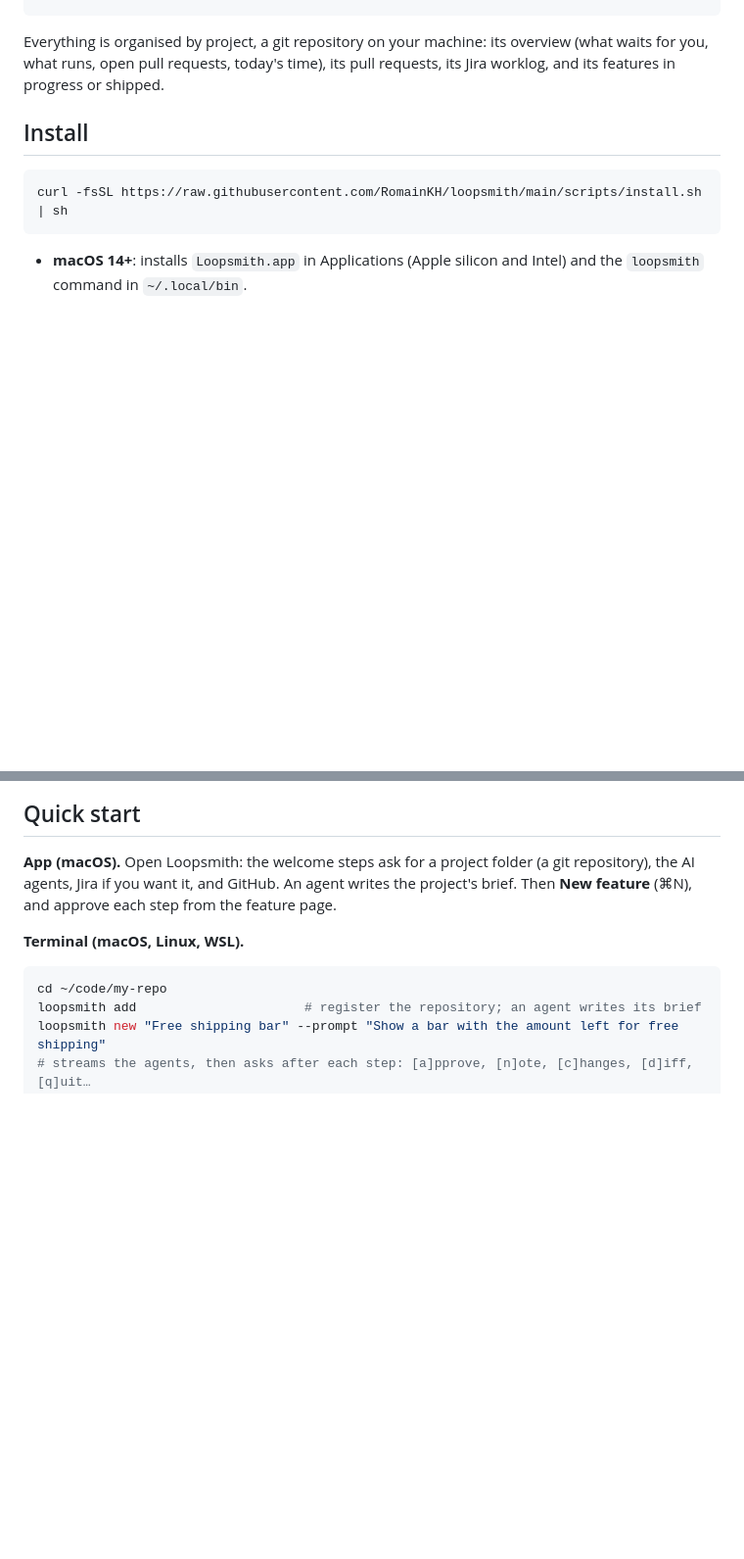
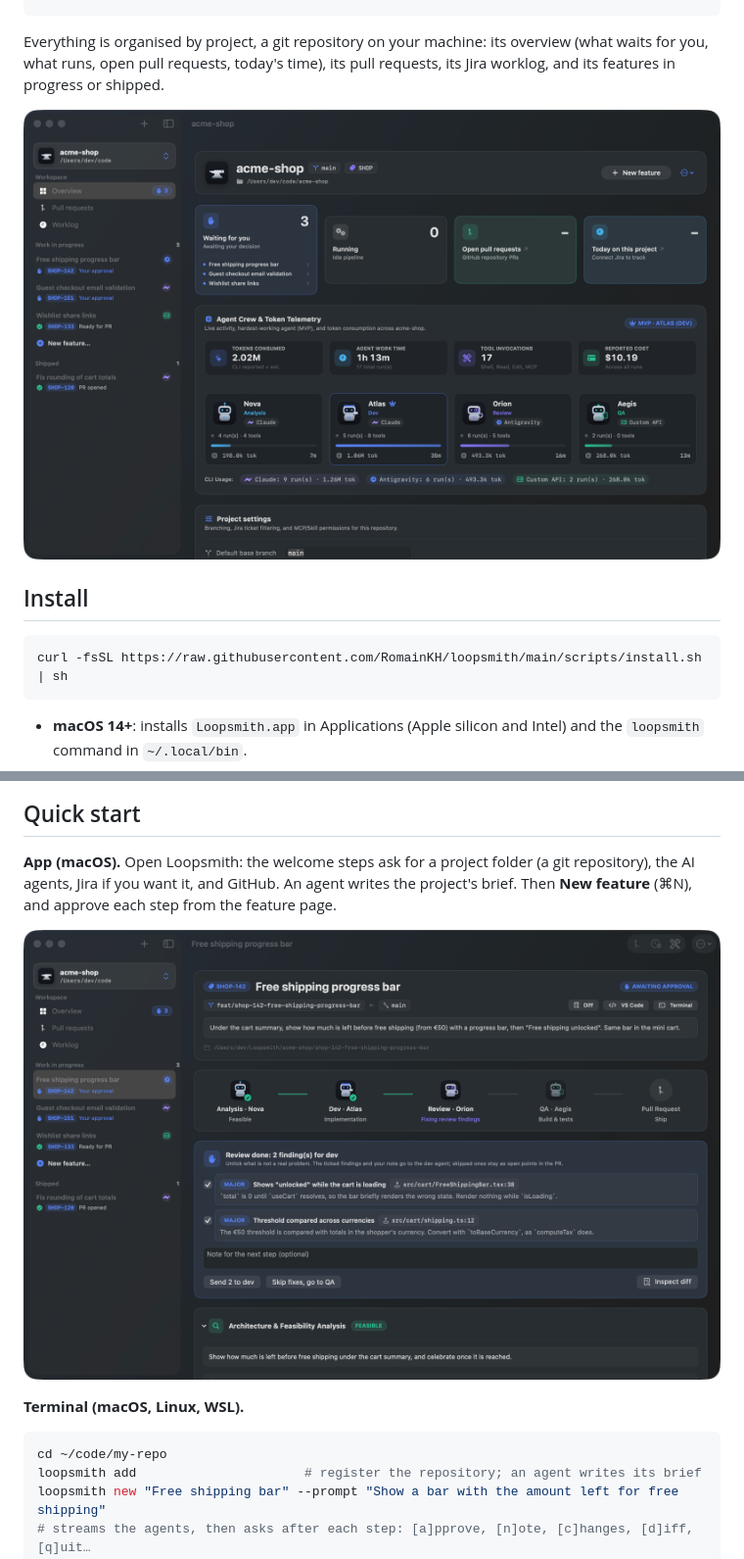
Before and after one commit to RomainKH/loopsmith, a Markdown page: README.md, 2 parts joined by grey strips. Shown at 98% size. Rendered like a GitHub page; pictures changed too: docs/screenshots/feature.png (added), docs/screenshots/overview.png (added); blank space fills up the shorter version.

````diff
--- a/README.md
+++ b/README.md
@@ -22,6 +22,8 @@ after every step, the pipeline stops until you approve it
 
 Everything is organised by project, a git repository on your machine: its overview (what waits for you, what runs,
 open pull requests, today's time), its pull requests, its Jira worklog, and its features in progress or shipped.
+
+![A project's overview: what waits for your approval, the agents' work and token usage](docs/screenshots/overview.png)
 
 ## Install
 
@@ -55,6 +57,8 @@ Then you need, on your `PATH`:
 Jira if you want it, and GitHub. An agent writes the project's brief. Then **New feature** (⌘N), and approve each
 step from the feature page.
 
+![A feature waiting for your approval after the review: untick what is not a real problem, then send the rest to the dev agent](docs/screenshots/feature.png)
+
 **Terminal (macOS, Linux, WSL).**
 
 ```bash
````
Also changed, not shown: other parts of README.md (+5 -0 lines), docs/screenshots/agents.png (added), 4 other files.
